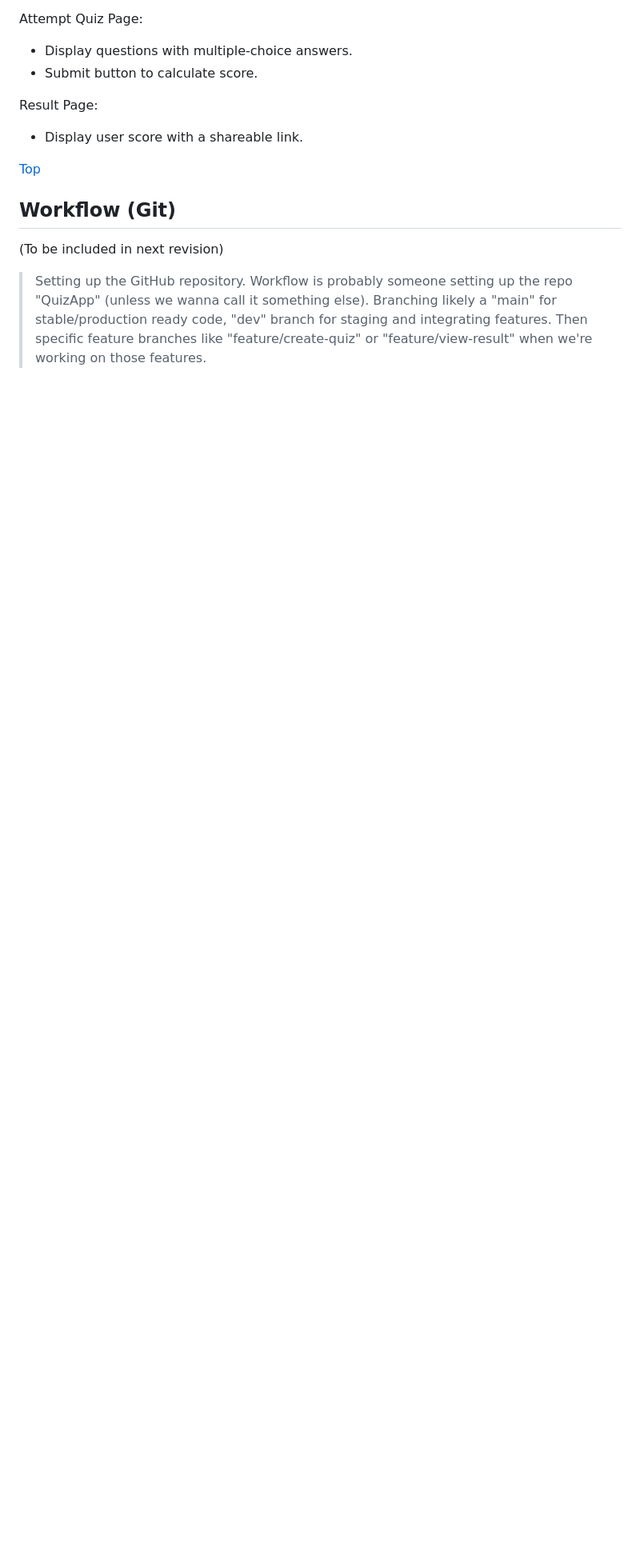
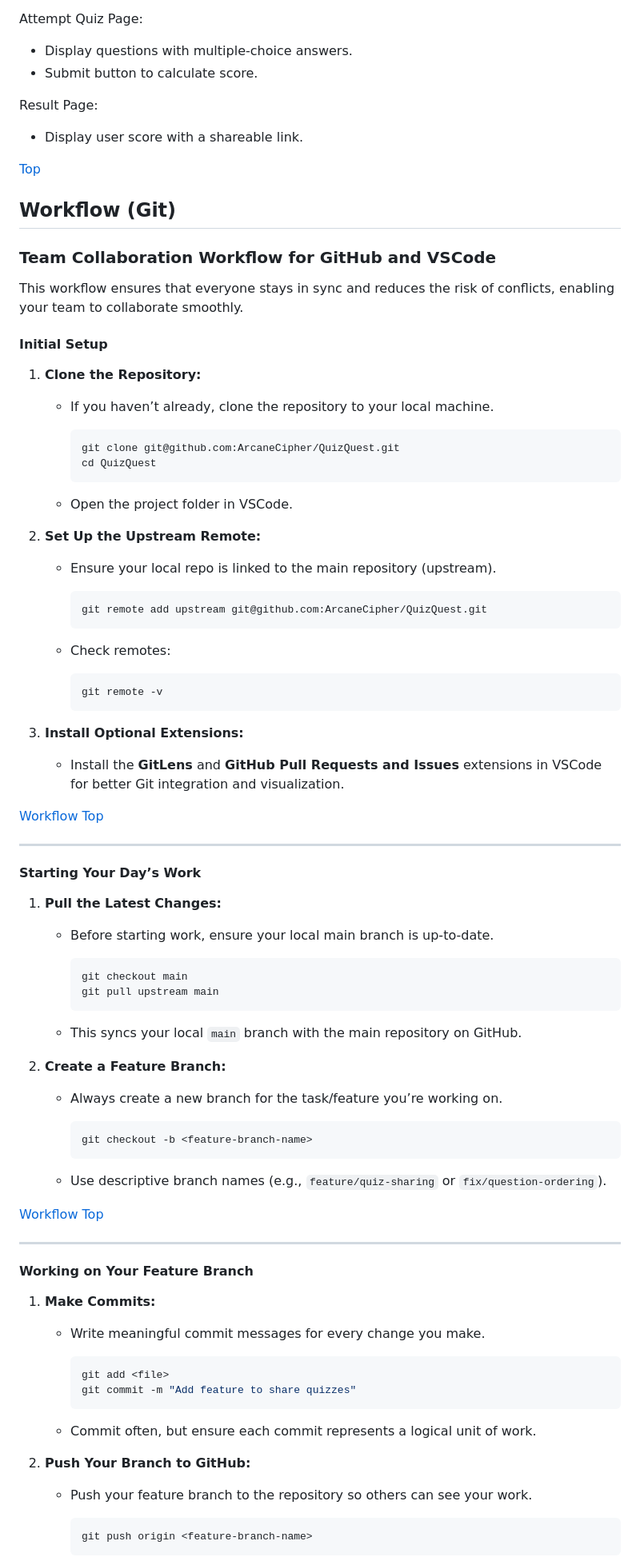
Before and after one commit to ArcaneCipher/QuizQuest, a Markdown page: project-details.md, the part around one of its changes. Shown at 80% size. Rendered like a GitHub page; blank space fills up the shorter version.

````diff
--- a/project-details.md
+++ b/project-details.md
@@ -239,6 +251,90 @@ Result Page:
 
 ## Workflow (Git)
 
-(To be included in next revision)
+### **Team Collaboration Workflow for GitHub and VSCode**
 
-> Setting up the GitHub repository. Workflow is probably someone setting up the repo "QuizApp" (unless we wanna call it something else). Branching likely a "main" for stable/production ready code, "dev" branch for staging and integrating features. Then specific feature branches like "feature/create-quiz" or "feature/view-result" when we're working on those features.
+This workflow ensures that everyone stays in sync and reduces the risk of conflicts, enabling your team to collaborate smoothly.
+
+#### **Initial Setup**
+
+1. **Clone the Repository:**
+
+   - If you haven’t already, clone the repository to your local machine.
+
+     ```bash
+     git clone git@github.com:ArcaneCipher/QuizQuest.git
+     cd QuizQuest
+     ```
+
+   - Open the project folder in VSCode.
+
+2. **Set Up the Upstream Remote:**
+
+   - Ensure your local repo is linked to the main repository (upstream).
+
+     ```bash
+     git remote add upstream git@github.com:ArcaneCipher/QuizQuest.git
+     ```
+
+   - Check remotes:
+
+     ```bash
+     git remote -v
+     ```
+
+3. **Install Optional Extensions:**
+
+   - Install the **GitLens** and **GitHub Pull Requests and Issues** extensions in VSCode for better Git integration and visualization.
+
+[Workflow Top](#table-of-contents)
+
+---
+
+#### **Starting Your Day’s Work**
+
+1. **Pull the Latest Changes:**
+
+   - Before starting work, ensure your local main branch is up-to-date.
+
+     ```bash
+     git checkout main
+     git pull upstream main
+     ```
+
+   - This syncs your local `main` branch with the main repository on GitHub.
+
+2. **Create a Feature Branch:**
+
+   - Always create a new branch for the task/feature you’re working on.
+
+     ```bash
+     git checkout -b <feature-branch-name>
+     ```
+
+   - Use descriptive branch names (e.g., `feature/quiz-sharing` or `fix/question-ordering`).
+
+[Workflow Top](#table-of-contents)
+
+---
+
+#### **Working on Your Feature Branch**
+
+1. **Make Commits:**
+
+   - Write meaningful commit messages for every change you make.
+
+     ```bash
+     git add <file>
+     git commit -m "Add feature to share quizzes"
+     ```
+
+   - Commit often, but ensure each commit represents a logical unit of work.
+
+2. **Push Your Branch to GitHub:**
+
+   - Push your feature branch to the repository so others can see your work.
+
+     ```bash
+     git push origin <feature-branch-name>
+     ```
+
````
Also changed, not shown: other parts of project-details.md (+143 -45 lines).
